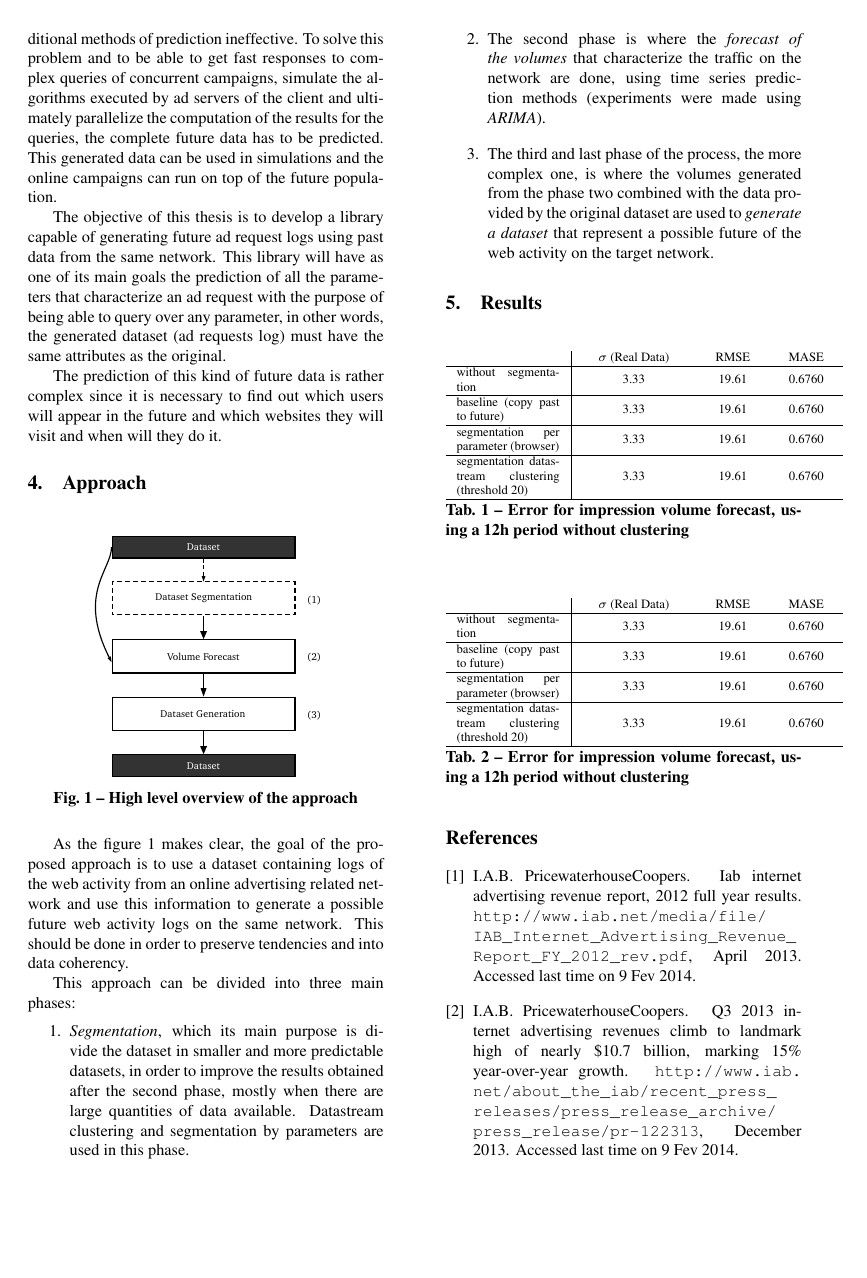
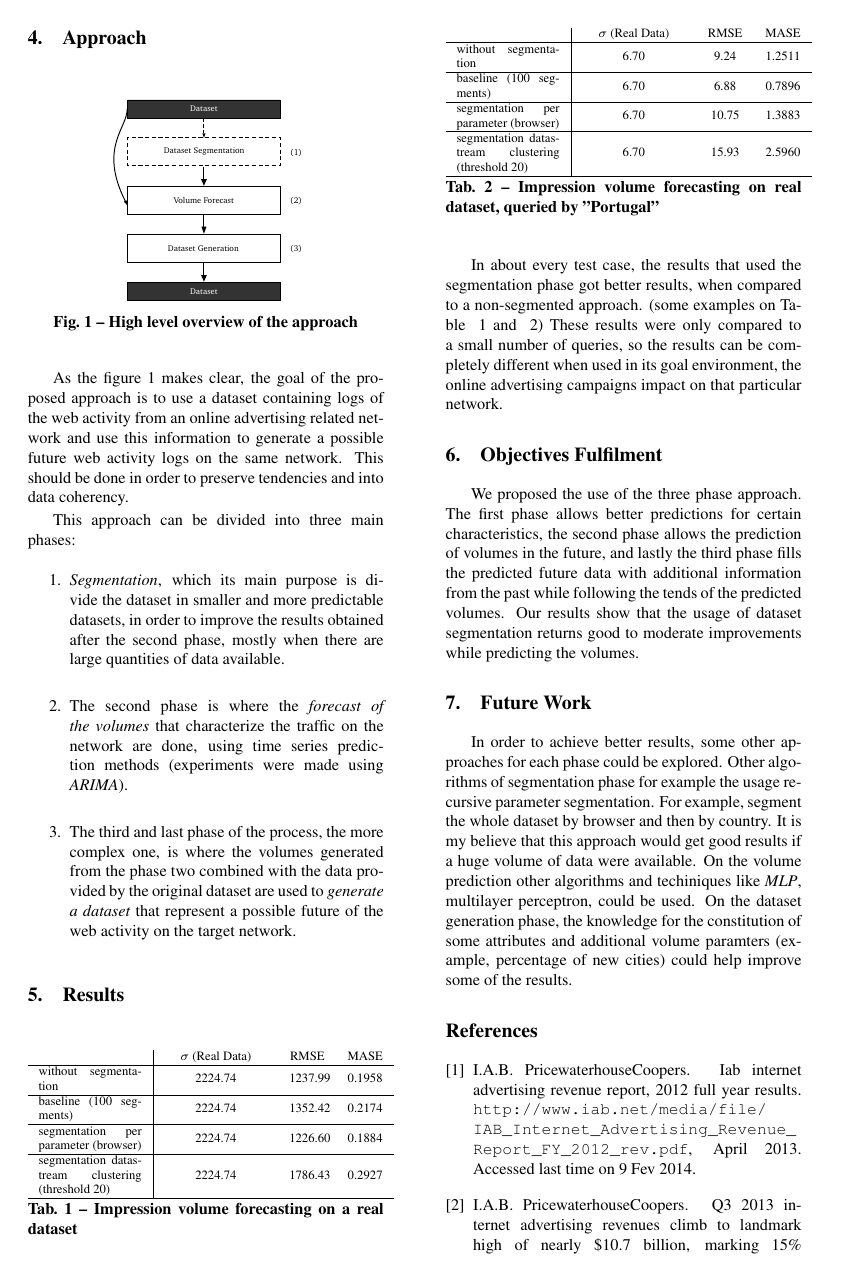
Before and after one commit to Highvolt/MSc-MIEIC-final, a LaTeX document (mieic-artigo/sumary-en.tex): page 2 of 2 before the commit and page 2 of 3 after it. Compiled offline with pdfLaTeX.

Commit message:
summary en

```diff
--- a/mieic-artigo/sumary-en.tex
+++ b/mieic-artigo/sumary-en.tex
@@ -19,7 +19,7 @@
 \usepackage{indentfirst}        % portuguese standard for paragraphs
 %\usepackage{parskip}
 \usepackage{array}
-\newcolumntype{M}{ >{\centering\arraybackslash} m{1cm} }
+\newcolumntype{M}{ >{\centering\arraybackslash} m{0.7cm} }
 \newcolumntype{C}{ >{\centering\arraybackslash} m{2cm} }
 %% page layout
 \usepackage[a4paper,margin=30mm,noheadfoot]{geometry}
@@ -155,15 +136,11 @@ This library will have as one of its main goals the prediction of all the parame
 ad request with the purpose of being able to query over any parameter, in other
 words, the generated dataset (ad requests log) must have the same attributes as the original.
 
-The prediction of this kind of future data is rather complex since it is
-necessary to find out which users will appear in the future and which websites they
-will visit and when will they do it.
-
 \section{Approach}
 
 \begin{figure}[H]
 \centering
-\includegraphics[width=0.3\textwidth]{high_level} \caption{ High level overview
+\includegraphics[width=0.25\textwidth]{high_level} \caption{ High level overview
 of the approach } \label{fig:highlevel_arch} \end{figure}
 
 As the figure~\ref{fig:highlevel_arch} makes clear, the goal of the
@@ -177,8 +154,7 @@ This approach can be divided into three main phases:
 \item \emph{Segmentation},
 which its main purpose is divide the dataset in smaller and more predictable
 datasets, in order to improve the results obtained after the second phase, mostly when there
-are large quantities of data available. Datastream clustering and segmentation
-by parameters are used in this phase.
+are large quantities of data available.
 
 \item The second phase is where the \emph{forecast of the volumes} that characterize the traffic on
   the network are done, using time series prediction methods (experiments were
@@ -197,15 +173,13 @@ web activity on the target network.
 \footnotesize
 \begin{tabular}{m{2cm}|CMM}
   &  $\sigma$ (Real Data) & RMSE & MASE   \\ \hline
- without segmentation & 3.33      & 19.61        & 0.6760   \\ \hline
-  baseline (copy past to future) & 3.33      & 19.61        & 0.6760   \\ \hline
-  segmentation per parameter (browser) & 3.33      & 19.61        & 0.6760   \\ \hline
-  segmentation datastream clustering (threshold 20) & 3.33      & 19.61        & 0.6760   \\ \hline
+ without segmentation & 2224.74 & 1237.99 & 0.1958 \\ \hline
+  baseline (100 segments) & 2224.74 & 1352.42 & 0.2174 \\ \hline
+  segmentation per parameter (browser) & 2224.74 & 1226.60 & 0.1884 \\ \hline
+  segmentation datastream clustering (threshold 20) & 2224.74 & 1786.43 & 0.2927 \\ \hline
 \end{tabular}
 
-\caption[Volume
-impression forecast error, safari]{Error for impression volume
-forecast, using a 12h period without clustering}
+\caption[]{Impression volume forecasting on a real dataset}
 \label{tab:noquery}
 \end{table}
 
@@ -214,20 +188,46 @@ forecast, using a 12h period without clustering}
 \footnotesize
 \begin{tabular}{m{2cm}|CMM}
   &  $\sigma$ (Real Data) & RMSE & MASE   \\ \hline
- without segmentation & 3.33      & 19.61        & 0.6760   \\ \hline
-  baseline (copy past to future) & 3.33      & 19.61        & 0.6760   \\ \hline
-  segmentation per parameter (browser) & 3.33      & 19.61        & 0.6760   \\ \hline
-  segmentation datastream clustering (threshold 20) & 3.33      & 19.61        & 0.6760   \\ \hline
+ without segmentation & 6.70 & 9.24 & 1.2511 \\ \hline
+  baseline (100 segments) & 6.70 & 6.88 & 0.7896 \\ \hline
+  segmentation per parameter (browser) & 6.70 & 10.75 & 1.3883 \\ \hline
+  segmentation datastream clustering (threshold 20) & 6.70 & 15.93 & 2.5960 \\ \hline
 \end{tabular}
 
-\caption[Volume
-impression forecast error, safari]{Error for impression volume
-forecast, using a 12h period without clustering}
+\caption[]{Impression volume forecasting on real dataset, queried by
+''Portugal''}
 \label{tab:query}
 \end{table}
 
+In about every test case, the results that used the segmentation phase got better
+results, when compared to a non-segmented approach. (some examples on Table
+~\ref{tab:noquery} and ~\ref{tab:query})
+These results were only compared to a small number of queries, so the results can
+be completely different when used in its goal environment, the
+online advertising campaigns impact on that particular network.
 
+\section{Objectives Fulfilment}
 
+We proposed the use of the three phase approach. The
+first phase allows better predictions for certain characteristics, the second
+phase allows the prediction of volumes in the future, and lastly the third phase
+fills the predicted future data with additional information from the past while
+following the tends of the predicted volumes.
+Our results show that the usage of dataset segmentation returns good to moderate
+improvements while predicting the volumes.
+
+\section{Future Work}
+
+In order to achieve better results, some other approaches for each phase
+could be explored. Other algorithms of segmentation phase for example the usage
+recursive parameter segmentation. For example, segment the whole dataset by
+browser and then by country. It is my believe that this approach would get good
+results if a huge volume of data were available.
+On the volume prediction other algorithms and techiniques like \emph{MLP},
+multilayer perceptron, could be used.
+On the dataset generation phase, the knowledge for the constitution of some
+attributes and additional volume paramters (example, percentage of new cities)
+could help improve some of the results.
 
 %%English version: comment first, uncomment second
 %\bibliographystyle{unsrt-pt}  % numeric, unsorted refs
```
Also changed, not shown: mieic-artigo/finalSumary-en.pdf, mieic-artigo/sumary-en.pdf, mieic-artigo/sumary-en.tex (19 more changed lines).
